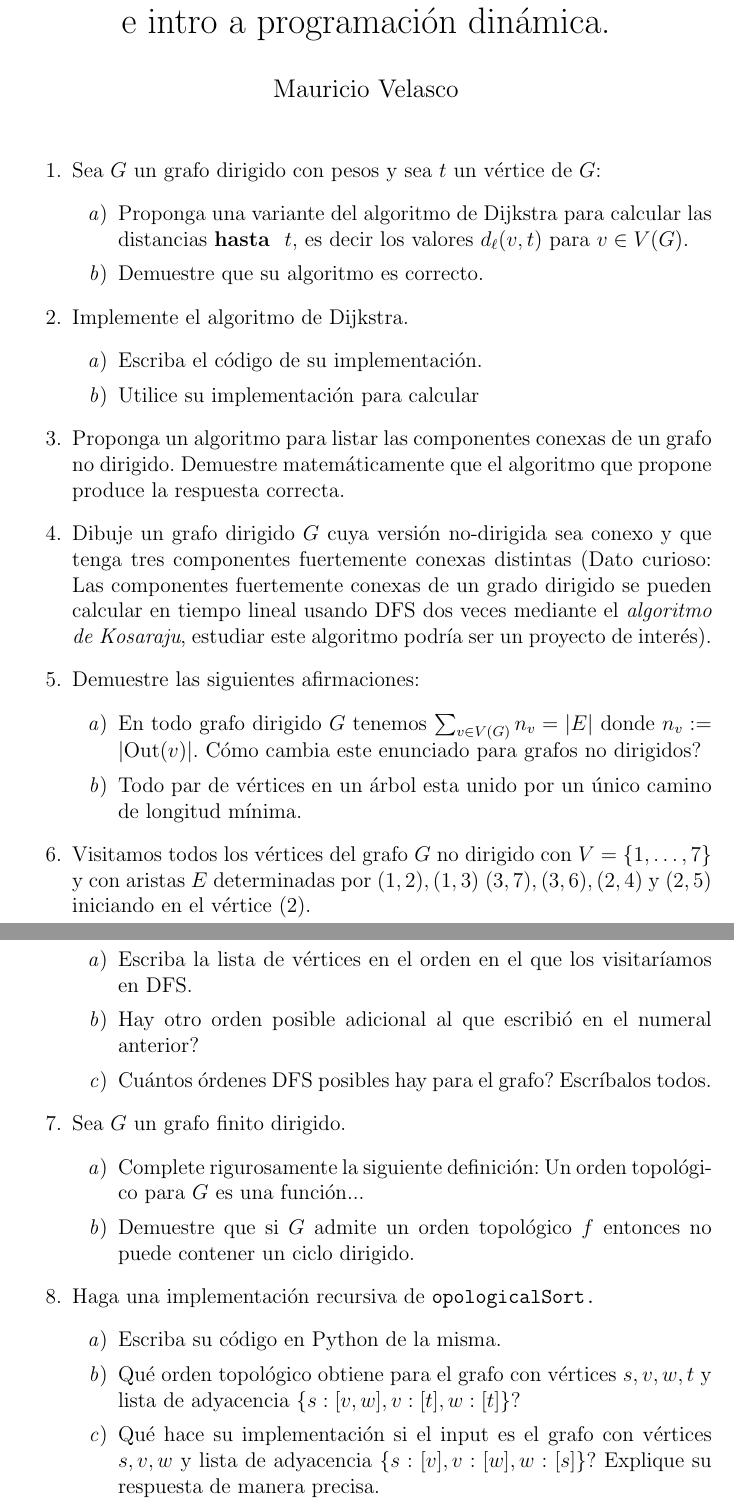
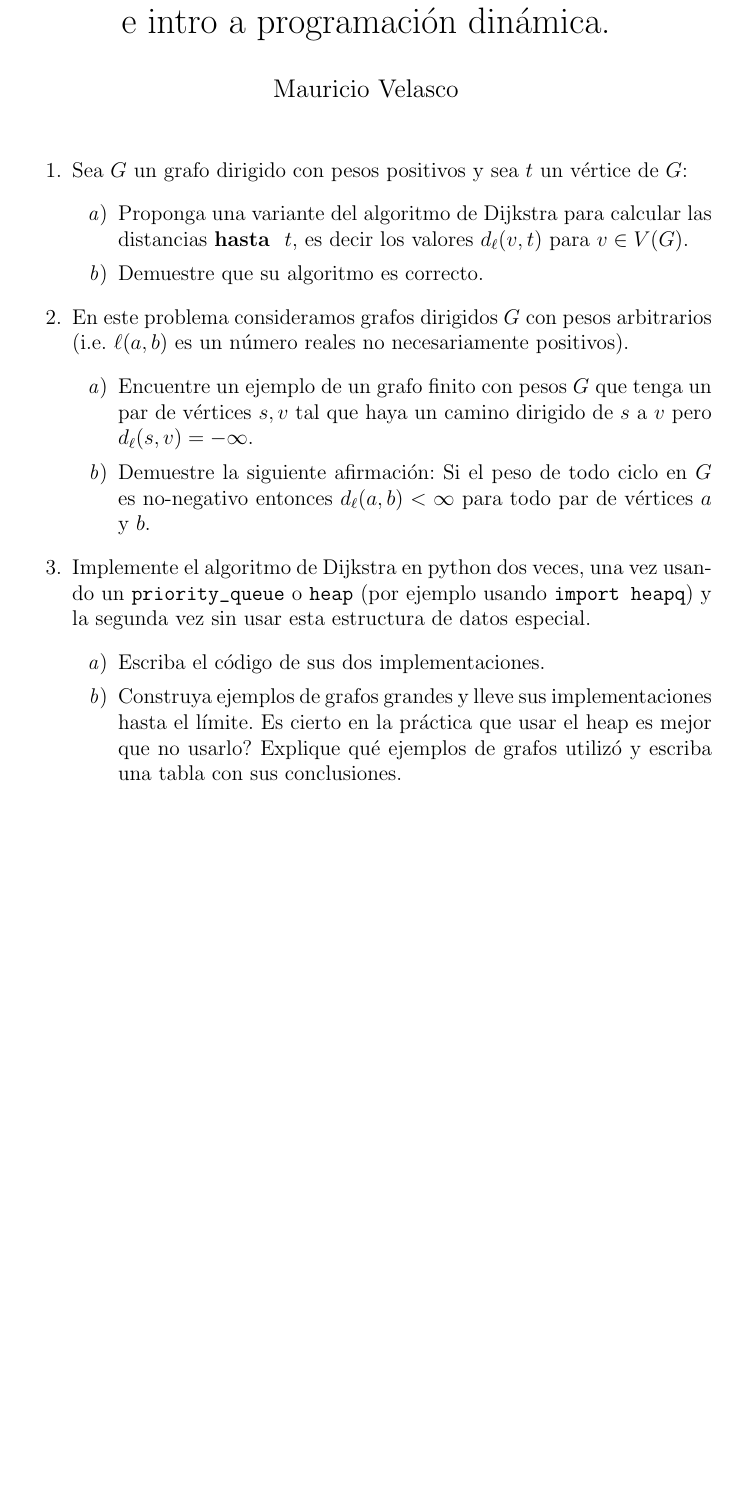
Before and after one commit to mauricio-velasco/algabo, a LaTeX document (P3_Dijkstra_DynP1.tex): two parts of pages 1 and 2 of 2 before the commit and part of the page after it, the two joined at a grey line, cut so that both start at the same text, the shorter picture padded with empty space. Compiled offline with pdfLaTeX.

```diff
--- a/P3_Dijkstra_DynP1.tex
+++ b/P3_Dijkstra_DynP1.tex
@@ -41,57 +41,30 @@
 \date{}
 
 \begin{document}
-\title{Pr\'actico 2 ALGABO: El algoritmo de Dijkstra e intro a programaci\'on din\'amica.}
+\title{Pr\'actico 3 ALGABO: El algoritmo de Dijkstra e intro a programaci\'on din\'amica.}
 \author{Mauricio Velasco}
 \maketitle{}
 \begin{enumerate}
 
-\item Sea $G$ un grafo dirigido con pesos y sea $t$ un v\'ertice de $G$:
+\item Sea $G$ un grafo dirigido con pesos positivos y sea $t$ un v\'ertice de $G$:
 \begin{enumerate}
 \item  Proponga una variante del algoritmo de Dijkstra para calcular las distancias {\bf hasta } $t$, es decir los valores $d_{\ell}(v,t)$ para $v\in V(G)$.
 \item Demuestre que su algoritmo es correcto.
 \end{enumerate}
 
-\item Implemente el algoritmo de Dijkstra.
+\item En este problema consideramos grafos dirigidos $G$ con pesos arbitrarios (i.e. $\ell(a,b)$ es un n\'umero reales no necesariamente positivos).
 \begin{enumerate}
-\item Escriba el c\'odigo de su implementaci\'on.
-\item Utilice su implementaci\'on para calcular
+\item Encuentre un ejemplo de un grafo finito con pesos $G$ que tenga un par de v\'ertices $s,v$ tal que haya un camino dirigido de $s$ a $v$ pero $d_{\rm \ell}(s,v)=-\infty$.
+\item Demuestre la siguiente afirmaci\'on: Si el peso de todo ciclo en $G$ es no-negativo entonces $d_{\ell}(a,b)<\infty$ para todo par de v\'ertices $a$ y $b$.
 \end{enumerate}
 
 
-\item Proponga un algoritmo para listar las componentes conexas de un grafo no dirigido. Demuestre matem\'aticamente que el algoritmo que propone produce la respuesta correcta.
 
-\item Dibuje un grafo dirigido $G$ cuya versi\'on no-dirigida sea conexo y que tenga tres componentes fuertemente conexas distintas (Dato curioso: Las componentes fuertemente conexas de un grado dirigido se pueden calcular en tiempo lineal usando DFS dos veces mediante el {\it algoritmo de Kosaraju}, estudiar este algoritmo podr\'ia ser un proyecto de inter\'es).
-
-
-\item Demuestre las siguientes afirmaciones:
+\item Implemente el algoritmo de Dijkstra en python dos veces, una vez usando un \verb!priority_queue! o \verb!heap! (por ejemplo usando \verb!import heapq!) y la segunda vez sin usar esta estructura de datos especial.
 \begin{enumerate}
-\item En todo grafo dirigido $G$ tenemos $\sum_{v\in V(G)} n_v=|E|$ donde $n_v:=|{\rm Out}(v)|$. C\'omo cambia este enunciado para grafos no dirigidos?
-\item Todo par de v\'ertices en un \'arbol esta unido por un \'unico camino de longitud m\'inima.
-\end{enumerate}
-
-\item Visitamos todos los v\'ertices del grafo $G$ no dirigido con $V=\{1,\dots, 7\}$ y con aristas $E$ determinadas por $(1,2), (1,3)$ $(3,7), (3,6), (2,4)$ y $(2,5)$ iniciando en el v\'ertice $(2)$.
-\begin{enumerate}
-\item Escriba la lista de v\'ertices en el orden en el que los visitar\'iamos en DFS.
-\item Hay otro orden posible adicional al que escribi\'o en el numeral anterior?
-\item Cu\'antos \'ordenes DFS posibles hay para el grafo? Escr\'ibalos todos.
+\item Escriba el c\'odigo de sus dos implementaciones.
+\item Construya ejemplos de grafos grandes y lleve sus implementaciones hasta el l\'imite. Es cierto en la pr\'actica que usar el heap es mejor que no usarlo? Explique qu\'e ejemplos de grafos utiliz\'o y escriba una tabla con sus conclusiones.
 \end{enumerate}
 
 
-\item Sea $G$ un grafo finito dirigido.
-\begin{enumerate}
-\item Complete rigurosamente la siguiente definici\'on: Un orden topol\'ogico para $G$ es una funci\'on...
-\item Demuestre que si $G$ admite un orden topol\'ogico $f$ entonces no puede contener un ciclo dirigido.
-\end{enumerate}
-
-
-\item Haga una implementaci\'on recursiva de \verb TopologicalSort.
-\begin{enumerate}
-\item Escriba su c\'odigo en Python de la misma.
-\item Qu\'e orden topol\'ogico obtiene para el grafo con v\'ertices $s,v,w,t$ y lista de adyacencia $\{s:[v,w], v:[t], w:[t]\}$?
-\item Qu\'e hace su implementaci\'on si el input es el grafo con v\'ertices $s,v,w$ y lista de adyacencia $\{s:[v], v:[w], w:[s]\}$? Explique su respuesta de manera precisa.
-\end{enumerate}
-
-
-\end{enumerate}
 \end{document}
```
Also changed, not shown: 6 other files.
